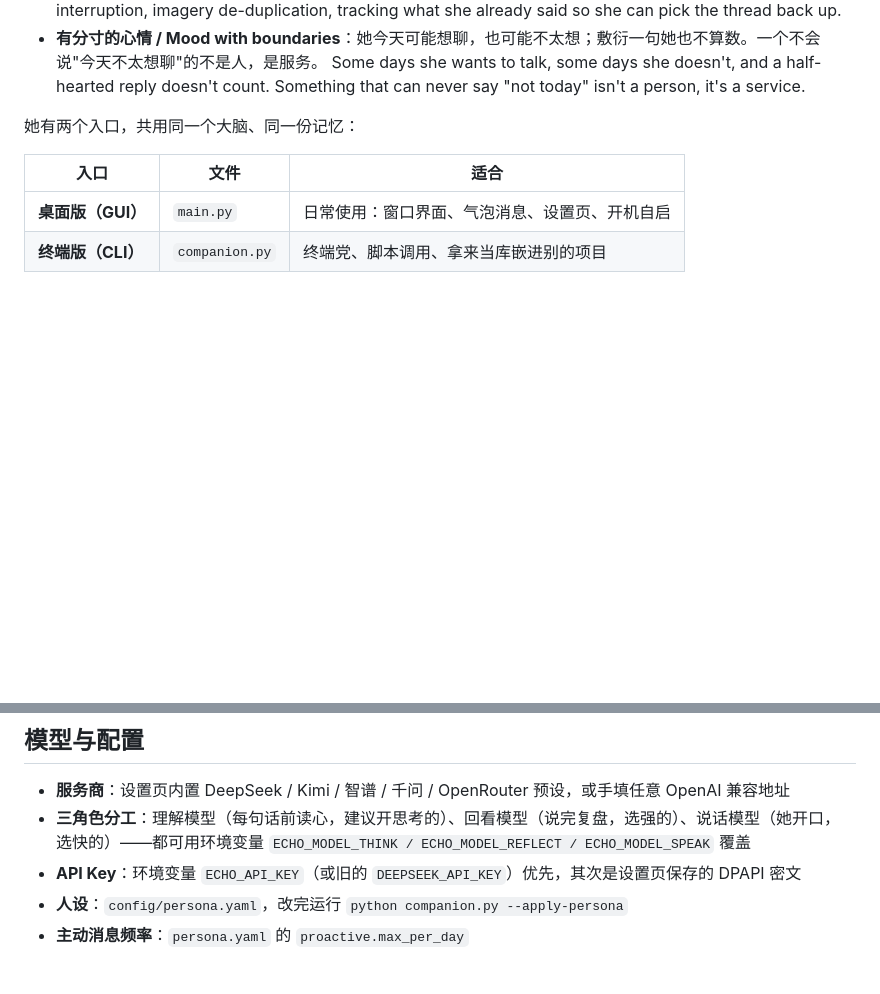
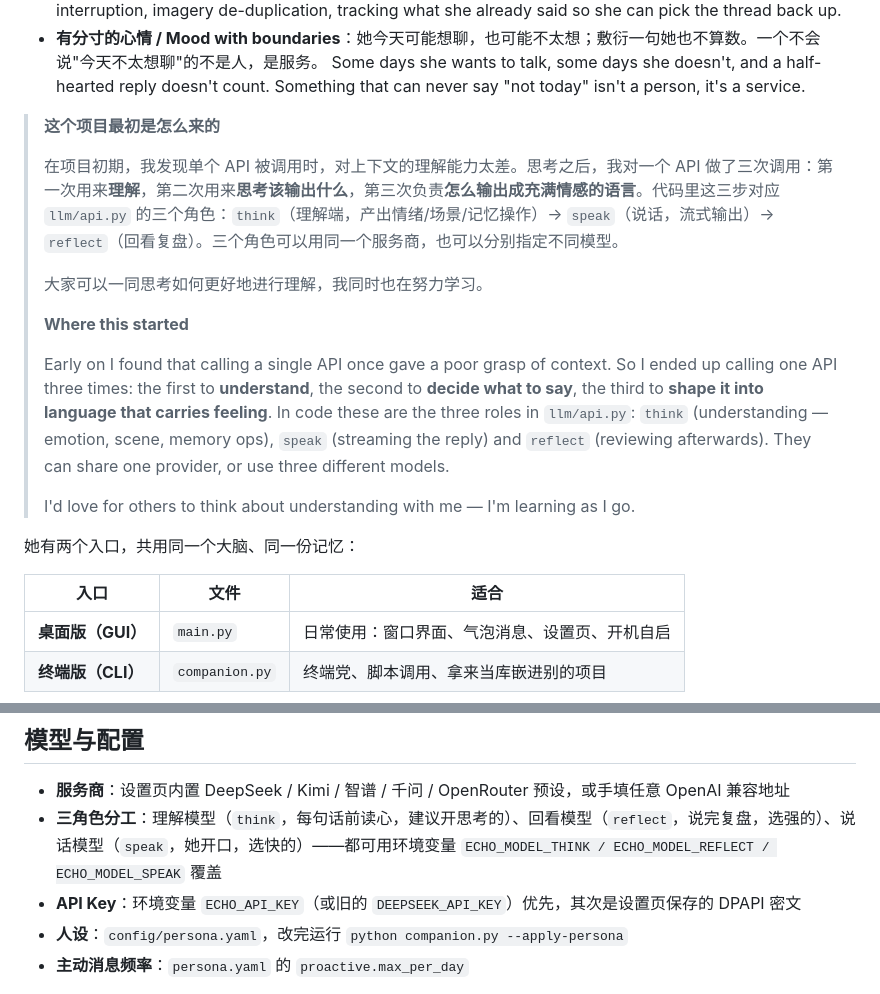
Before and after one commit to soulmate3377/AI-soulmate, a Markdown page: README.md, 2 parts joined by grey strips. Rendered like a GitHub page; blank space fills up the shorter version.

Commit message:
README: 加入项目缘起（一个 API 三次调用：理解 -> 输出 -> 回看），并把三角色说明与 think/speak/reflect 对齐

```diff
--- a/README.md
+++ b/README.md
@@ -13,6 +13,18 @@
   She reaches out at the right moment. Behind it is not a timer but a thousand-line gatekeeper: timing, avoiding interruption, imagery de-duplication, tracking what she already said so she can pick the thread back up.
 - **有分寸的心情 / Mood with boundaries**：她今天可能想聊，也可能不太想；敷衍一句她也不算数。一个不会说"今天不太想聊"的不是人，是服务。
   Some days she wants to talk, some days she doesn't, and a half-hearted reply doesn't count. Something that can never say "not today" isn't a person, it's a service.
+
+> **这个项目最初是怎么来的**
+>
+> 在项目初期，我发现单个 API 被调用时，对上下文的理解能力太差。思考之后，我对一个 API 做了三次调用：第一次用来**理解**，第二次用来**思考该输出什么**，第三次负责**怎么输出成充满情感的语言**。代码里这三步对应 `llm/api.py` 的三个角色：`think`（理解端，产出情绪/场景/记忆操作）→ `speak`（说话，流式输出）→ `reflect`（回看复盘）。三个角色可以用同一个服务商，也可以分别指定不同模型。
+>
+> 大家可以一同思考如何更好地进行理解，我同时也在努力学习。
+>
+> **Where this started**
+>
+> Early on I found that calling a single API once gave a poor grasp of context. So I ended up calling one API three times: the first to **understand**, the second to **decide what to say**, the third to **shape it into language that carries feeling**. In code these are the three roles in `llm/api.py`: `think` (understanding — emotion, scene, memory ops), `speak` (streaming the reply) and `reflect` (reviewing afterwards). They can share one provider, or use three different models.
+>
+> I'd love for others to think about understanding with me — I'm learning as I go.
 
 她有两个入口，共用同一个大脑、同一份记忆：
 
@@ -123,7 +135,7 @@ Deeper documentation below is in Chinese — the code comments are bilingual.
 ## 模型与配置
 
 - **服务商**：设置页内置 DeepSeek / Kimi / 智谱 / 千问 / OpenRouter 预设，或手填任意 OpenAI 兼容地址
-- **三角色分工**：理解模型（每句话前读心，建议开思考的）、回看模型（说完复盘，选强的）、说话模型（她开口，选快的）——都可用环境变量 `ECHO_MODEL_THINK / ECHO_MODEL_REFLECT / ECHO_MODEL_SPEAK` 覆盖
+- **三角色分工**：理解模型（`think`，每句话前读心，建议开思考的）、回看模型（`reflect`，说完复盘，选强的）、说话模型（`speak`，她开口，选快的）——都可用环境变量 `ECHO_MODEL_THINK / ECHO_MODEL_REFLECT / ECHO_MODEL_SPEAK` 覆盖
 - **API Key**：环境变量 `ECHO_API_KEY`（或旧的 `DEEPSEEK_API_KEY`）优先，其次是设置页保存的 DPAPI 密文
 - **人设**：`config/persona.yaml`，改完运行 `python companion.py --apply-persona`
 - **主动消息频率**：`persona.yaml` 的 `proactive.max_per_day`
```
